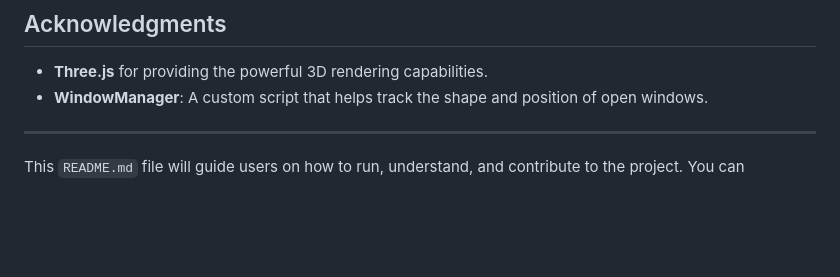
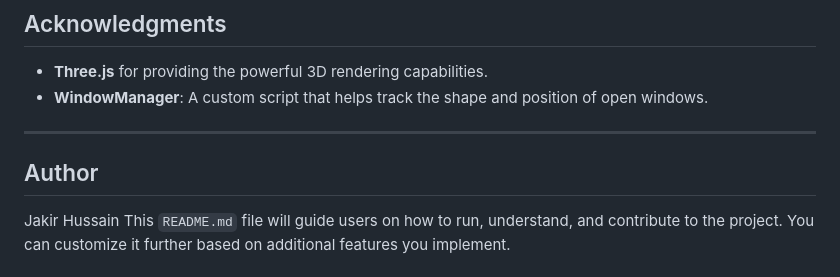
Before and after one commit to jakirvk18/3dFootballWindowScene, a Markdown page: README.md, the part around the change. Rendered like a GitHub page; blank space fills up the shorter version.

```diff
--- a/README.md
+++ b/README.md
@@ -120,5 +120,6 @@ This project is licensed under the MIT License - see the [LICENSE](three-LICENSE
 - **WindowManager**: A custom script that helps track the shape and position of open windows.
 
 ---
-
+## Author
+Jakir Hussain
 This `README.md` file will guide users on how to run, understand, and contribute to the project. You can customize it further based on additional features you implement.
```
